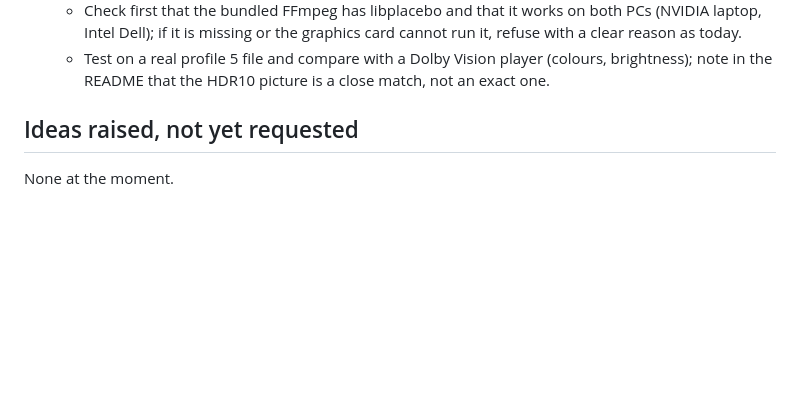
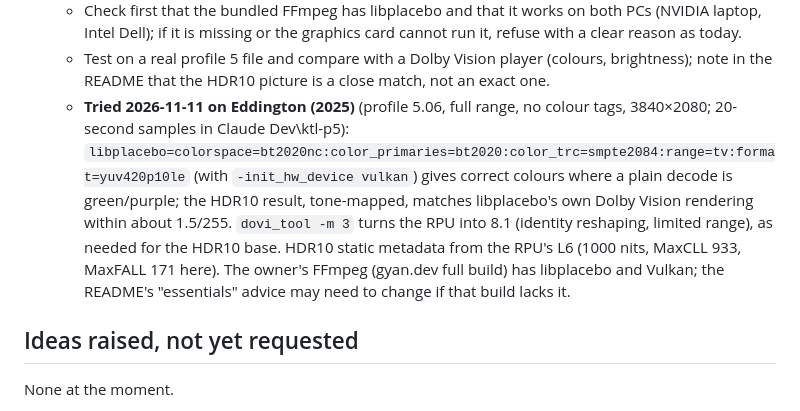
Before and after one commit to stark23x/keepthelight, a Markdown page: BACKLOG.md, the part around the change. Rendered like a GitHub page; blank space fills up the shorter version.

Commit message:
Backlog: profile 5 test results
Co-Authored-By: Claude Opus 5.5 <noreply@anthropic.com>
Claude-Session: https://claude.ai/code/session_01FmAZyVp6g1vGDJ7ywYJEr4

```diff
--- a/BACKLOG.md
+++ b/BACKLOG.md
@@ -18,6 +18,13 @@ next build". Shipped features move to "Done" with their version number. Nothing
     it is missing or the graphics card cannot run it, refuse with a clear reason as today.
   - Test on a real profile 5 file and compare with a Dolby Vision player (colours, brightness); note in the README
     that the HDR10 picture is a close match, not an exact one.
+  - **Tried 2026-11-11 on Eddington (2025)** (profile 5.06, full range, no colour tags, 3840×2080; 20-second samples
+    in Claude Dev\ktl-p5): `libplacebo=colorspace=bt2020nc:color_primaries=bt2020:color_trc=smpte2084:range=tv:format=yuv420p10le`
+    (with `-init_hw_device vulkan`) gives correct colours where a plain decode is green/purple; the HDR10 result,
+    tone-mapped, matches libplacebo's own Dolby Vision rendering within about 1.5/255. `dovi_tool -m 3` turns the RPU
+    into 8.1 (identity reshaping, limited range), as needed for the HDR10 base. HDR10 static metadata from the RPU's
+    L6 (1000 nits, MaxCLL 933, MaxFALL 171 here). The owner's FFmpeg (gyan.dev full build) has libplacebo and Vulkan;
+    the README's "essentials" advice may need to change if that build lacks it.
 
 ## Ideas raised, not yet requested
 
```
